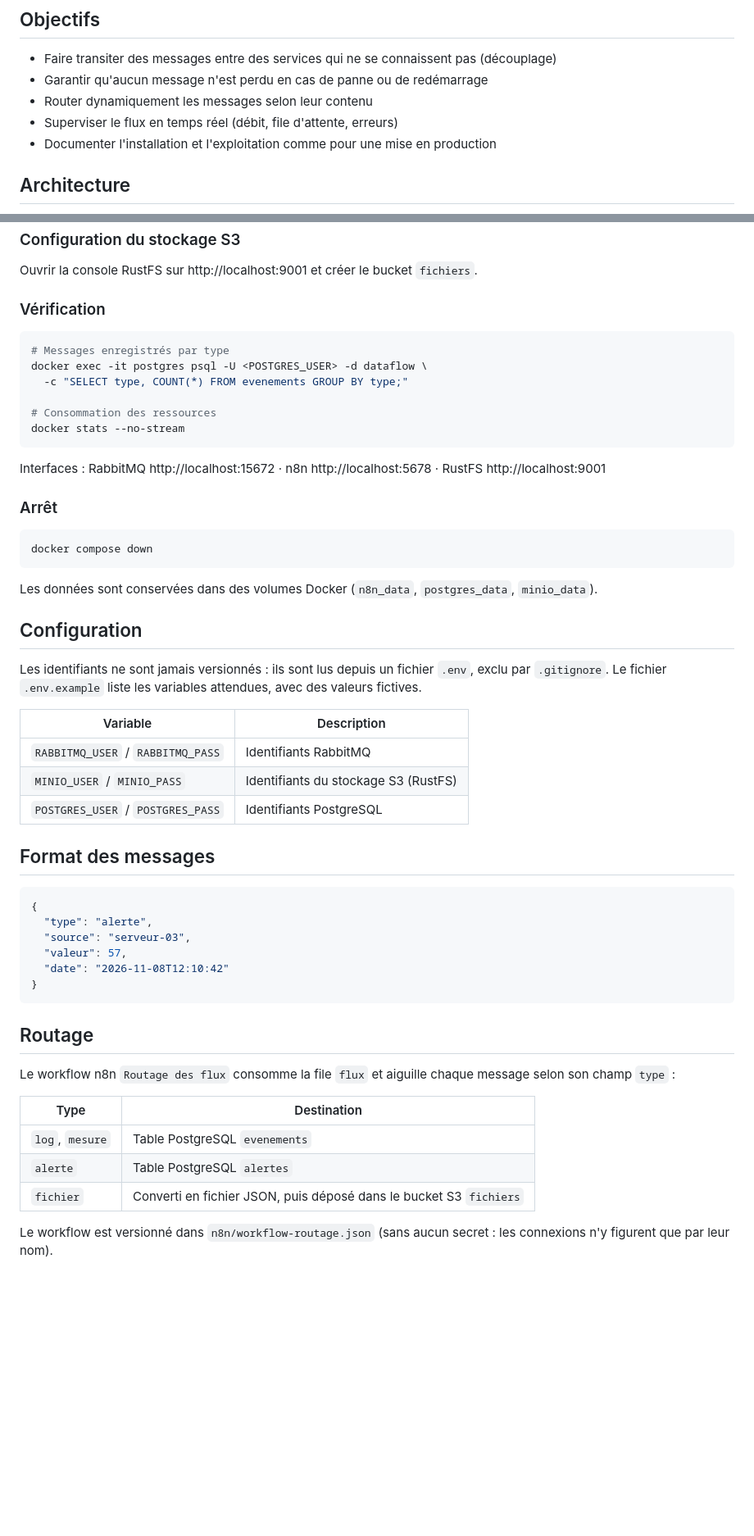
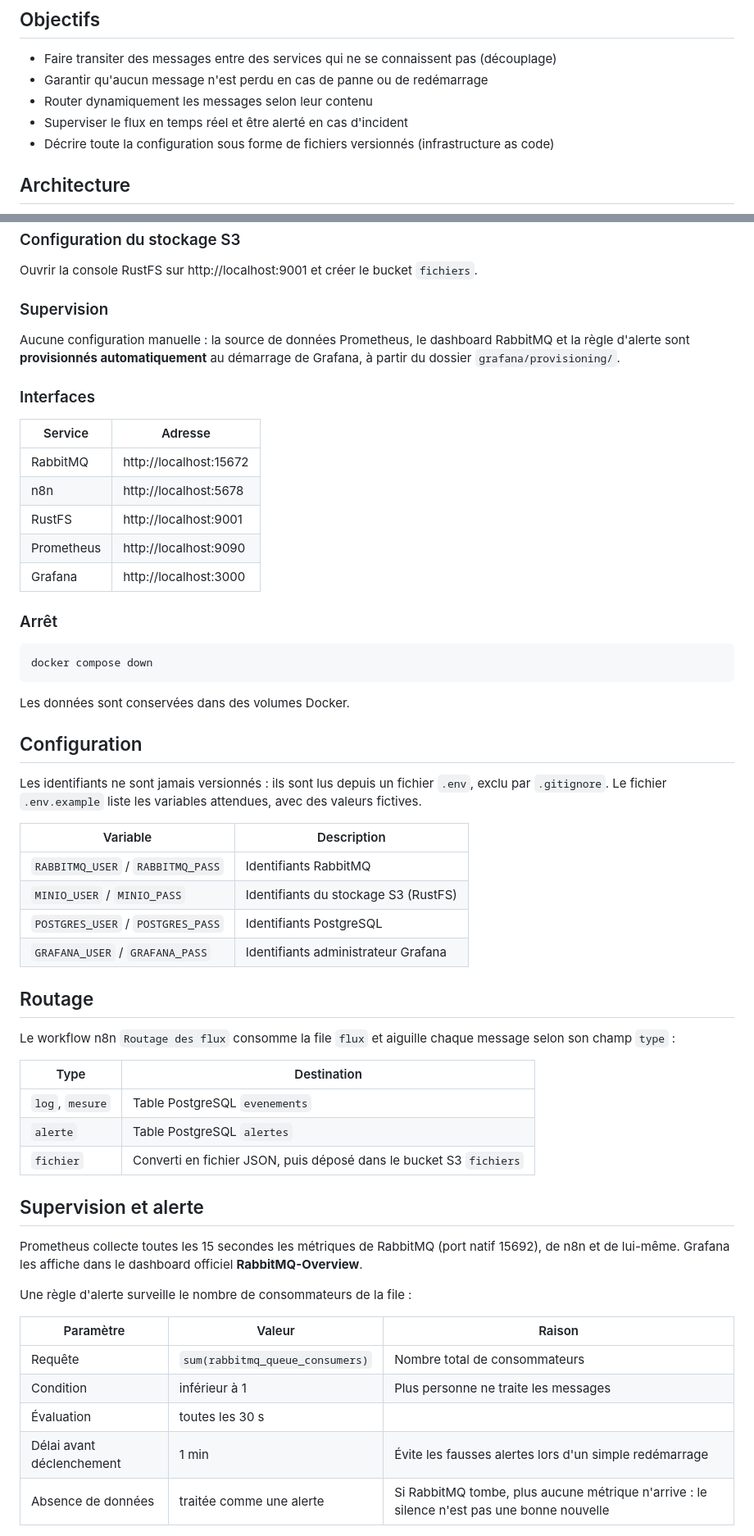
Before and after one commit to Dvxy67/dataflow-lab, a Markdown page: README.md, 2 parts joined by grey strips. Shown at 82% size. Rendered like a GitHub page; blank space fills up the shorter version.

````diff
--- a/README.md
+++ b/README.md
@@ -9,8 +9,8 @@ Projet personnel mené en autoformation pour comprendre concrètement les probl
 - Faire transiter des messages entre des services qui ne se connaissent pas (découplage)
 - Garantir qu'aucun message n'est perdu en cas de panne ou de redémarrage
 - Router dynamiquement les messages selon leur contenu
-- Superviser le flux en temps réel (débit, file d'attente, erreurs)
-- Documenter l'installation et l'exploitation comme pour une mise en production
+- Superviser le flux en temps réel et être alerté en cas d'incident
+- Décrire toute la configuration sous forme de fichiers versionnés (infrastructure as code)
 
 ## Architecture
 
@@ -68,18 +69,19 @@ docker compose ps       # 5 services "running", rabbitmq et postgres "healthy"
 
 Ouvrir la console RustFS sur http://localhost:9001 et créer le bucket `fichiers`.
 
-### Vérification
+### Supervision
 
-```bash
-# Messages enregistrés par type
-docker exec -it postgres psql -U <POSTGRES_USER> -d dataflow \
-  -c "SELECT type, COUNT(*) FROM evenements GROUP BY type;"
+Aucune configuration manuelle : la source de données Prometheus, le dashboard RabbitMQ et la règle d'alerte sont **provisionnés automatiquement** au démarrage de Grafana, à partir du dossier `grafana/provisioning/`.
 
-# Consommation des ressources
-docker stats --no-stream
-```
+### Interfaces
 
-Interfaces : RabbitMQ http://localhost:15672 · n8n http://localhost:5678 · RustFS http://localhost:9001
+| Service | Adresse |
+|---|---|
+| RabbitMQ | http://localhost:15672 |
+| n8n | http://localhost:5678 |
+| RustFS | http://localhost:9001 |
+| Prometheus | http://localhost:9090 |
+| Grafana | http://localhost:3000 |
 
 ### Arrêt
 
@@ -87,7 +89,7 @@ Interfaces : RabbitMQ http://localhost:15672 · n8n http://localhost:5678 · Rus
 docker compose down
 ```
 
-Les données sont conservées dans des volumes Docker (`n8n_data`, `postgres_data`, `minio_data`).
+Les données sont conservées dans des volumes Docker.
 
 ## Configuration
 
@@ -98,17 +100,7 @@ Les identifiants ne sont jamais versionnés : ils sont lus depuis un fichier `.e
 | `RABBITMQ_USER` / `RABBITMQ_PASS` | Identifiants RabbitMQ |
 | `MINIO_USER` / `MINIO_PASS` | Identifiants du stockage S3 (RustFS) |
 | `POSTGRES_USER` / `POSTGRES_PASS` | Identifiants PostgreSQL |
-
-## Format des messages
-
-```json
-{
-  "type": "alerte",
-  "source": "serveur-03",
-  "valeur": 57,
-  "date": "2026-11-08T12:10:42"
-}
-```
+| `GRAFANA_USER` / `GRAFANA_PASS` | Identifiants administrateur Grafana |
 
 ## Routage
 
@@ -120,4 +112,17 @@ Le workflow n8n `Routage des flux` consomme la file `flux` et aiguille chaque me
 | `alerte` | Table PostgreSQL `alertes` |
 | `fichier` | Converti en fichier JSON, puis déposé dans le bucket S3 `fichiers` |
 
-Le workflow est versionné dans `n8n/workflow-routage.json` (sans aucun secret : les connexions n'y figurent que par leur nom).
+## Supervision et alerte
+
+Prometheus collecte toutes les 15 secondes les métriques de RabbitMQ (port natif 15692), de n8n et de lui-même. Grafana les affiche dans le dashboard officiel **RabbitMQ-Overview**.
+
+Une règle d'alerte surveille le nombre de consommateurs de la file :
+
+| Paramètre | Valeur | Raison |
+|---|---|---|
+| Requête | `sum(rabbitmq_queue_consumers)` | Nombre total de consommateurs |
+| Condition | inférieur à 1 | Plus personne ne traite les messages |
+| Évaluation | toutes les 30 s | |
+| Délai avant déclenchement | 1 min | Évite les fausses alertes lors d'un simple redémarrage |
+| Absence de données | traitée comme une alerte | Si RabbitMQ tombe, plus aucune métrique n'arrive : le silence n'est pas une bonne nouvelle |
+
````
Also changed, not shown: other parts of README.md (+56 -37 lines), docs/alerte-firing.png (added), docs/incident-consommateur.png (added), 7 other files.
